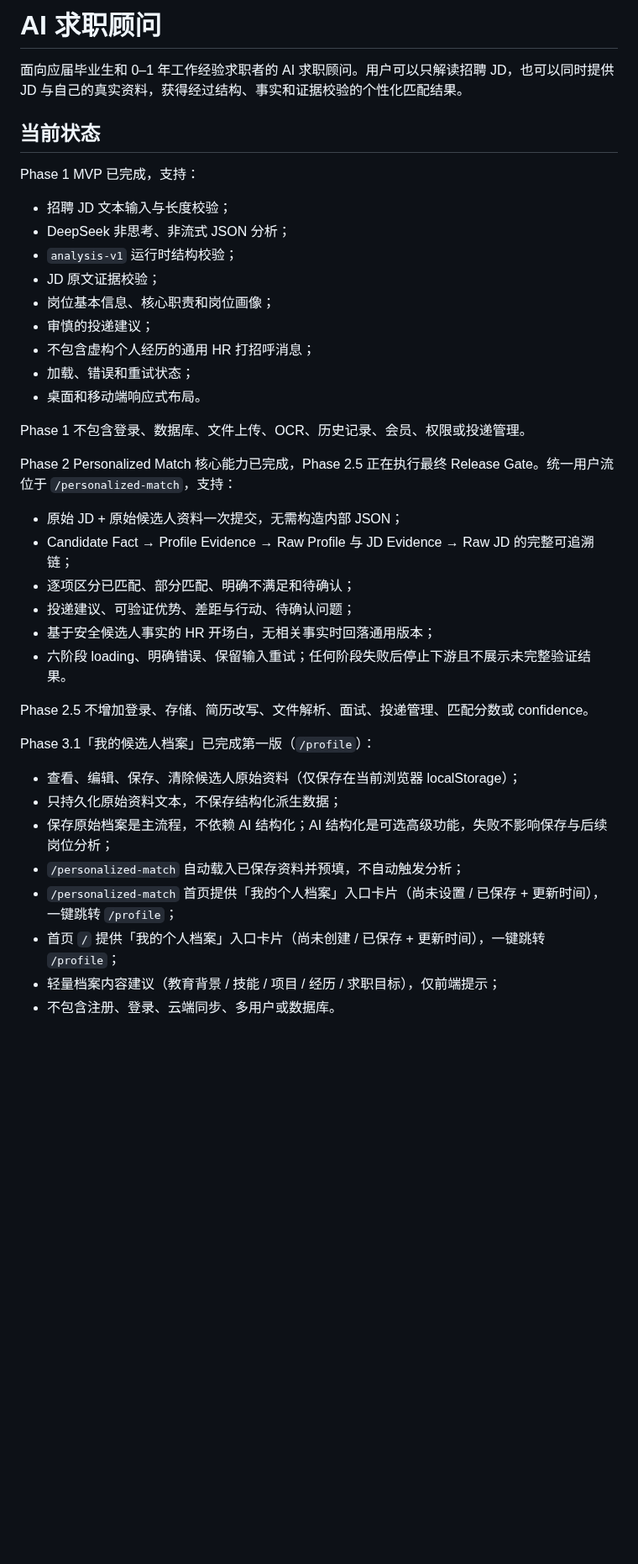
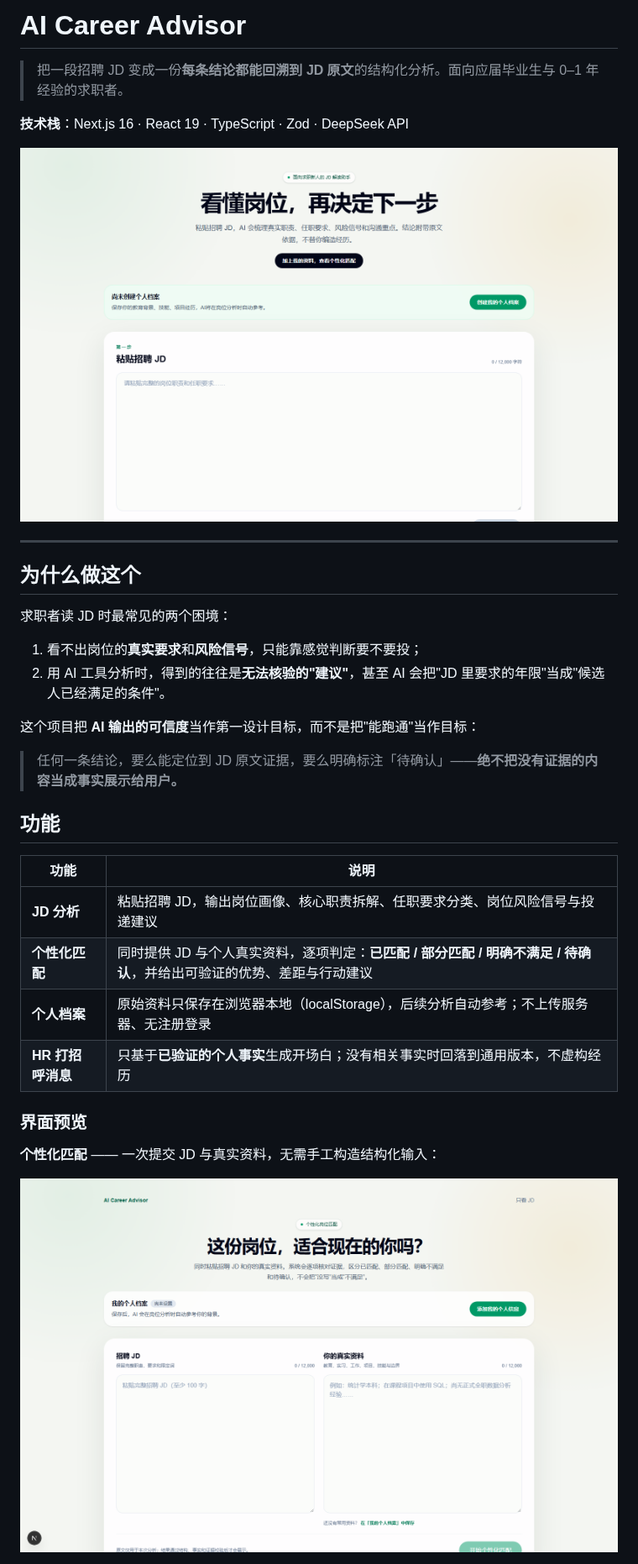
Before and after one commit to snippy0218-pixel/ai-career-advisor, a Markdown page: README.md, the part around one of its changes. Shown at 84% size. Rendered like a GitHub page; pictures changed too: docs/screenshots/01-home.png (added), docs/screenshots/02-personalized-match.png (added); blank space fills up the shorter version.

```diff
--- a/README.md
+++ b/README.md
@@ -1,41 +1,36 @@
-# AI 求职顾问
+# AI Career Advisor
 
-面向应届毕业生和 0–1 年工作经验求职者的 AI 求职顾问。用户可以只解读招聘 JD，也可以同时提供 JD 与自己的真实资料，获得经过结构、事实和证据校验的个性化匹配结果。
+> 把一段招聘 JD 变成一份**每条结论都能回溯到 JD 原文**的结构化分析。面向应届毕业生与 0–1 年经验的求职者。
 
-## 当前状态
+**技术栈**：Next.js 16 · React 19 · TypeScript · Zod · DeepSeek API
 
-Phase 1 MVP 已完成，支持：
+![首页](docs/screenshots/01-home.png)
 
-- 招聘 JD 文本输入与长度校验；
-- DeepSeek 非思考、非流式 JSON 分析；
-- `analysis-v1` 运行时结构校验；
-- JD 原文证据校验；
-- 岗位基本信息、核心职责和岗位画像；
-- 审慎的投递建议；
-- 不包含虚构个人经历的通用 HR 打招呼消息；
-- 加载、错误和重试状态；
-- 桌面和移动端响应式布局。
+---
 
-Phase 1 不包含登录、数据库、文件上传、OCR、历史记录、会员、权限或投递管理。
+## 为什么做这个
 
-Phase 2 Personalized Match 核心能力已完成，Phase 2.5 正在执行最终 Release Gate。统一用户流位于 `/personalized-match`，支持：
+求职者读 JD 时最常见的两个困境：
 
-- 原始 JD + 原始候选人资料一次提交，无需构造内部 JSON；
-- Candidate Fact → Profile Evidence → Raw Profile 与 JD Evidence → Raw JD 的完整可追溯链；
-- 逐项区分已匹配、部分匹配、明确不满足和待确认；
-- 投递建议、可验证优势、差距与行动、待确认问题；
-- 基于安全候选人事实的 HR 开场白，无相关事实时回落通用版本；
-- 六阶段 loading、明确错误、保留输入重试；任何阶段失败后停止下游且不展示未完整验证结果。
+1. 看不出岗位的**真实要求**和**风险信号**，只能靠感觉判断要不要投；
+2. 用 AI 工具分析时，得到的往往是**无法核验的"建议"**，甚至 AI 会把"JD 里要求的年限"当成"候选人已经满足的条件"。
 
-Phase 2.5 不增加登录、存储、简历改写、文件解析、面试、投递管理、匹配分数或 confidence。
+这个项目把 **AI 输出的可信度**当作第一设计目标，而不是把"能跑通"当作目标：
 
-Phase 3.1「我的候选人档案」已完成第一版（`/profile`）：
+> 任何一条结论，要么能定位到 JD 原文证据，要么明确标注「待确认」——**绝不把没有证据的内容当成事实展示给用户。**
 
-- 查看、编辑、保存、清除候选人原始资料（仅保存在当前浏览器 localStorage）；
-- 只持久化原始资料文本，不保存结构化派生数据；
-- 保存原始档案是主流程，不依赖 AI 结构化；AI 结构化是可选高级功能，失败不影响保存与后续岗位分析；
-- `/personalized-match` 自动载入已保存资料并预填，不自动触发分析；
-- `/personalized-match` 首页提供「我的个人档案」入口卡片（尚未设置 / 已保存 + 更新时间），一键跳转 `/profile`；
-- 首页 `/` 提供「我的个人档案」入口卡片（尚未创建 / 已保存 + 更新时间），一键跳转 `/profile`；
-- 轻量档案内容建议（教育背景 / 技能 / 项目 / 经历 / 求职目标），仅前端提示；
-- 不包含注册、登录、云端同步、多用户或数据库。
+## 功能
+
+| 功能 | 说明 |
+|---|---|
+| **JD 分析** | 粘贴招聘 JD，输出岗位画像、核心职责拆解、任职要求分类、岗位风险信号与投递建议 |
+| **个性化匹配** | 同时提供 JD 与个人真实资料，逐项判定：**已匹配 / 部分匹配 / 明确不满足 / 待确认**，并给出可验证的优势、差距与行动建议 |
+| **个人档案** | 原始资料只保存在浏览器本地（localStorage），后续分析自动参考；不上传服务器、无注册登录 |
+| **HR 打招呼消息** | 只基于**已验证的个人事实**生成开场白；没有相关事实时回落到通用版本，不虚构经历 |
+
+### 界面预览
+
+**个性化匹配** —— 一次提交 JD 与真实资料，无需手工构造结构化输入：
+
+![个性化匹配](docs/screenshots/02-personalized-match.png)
+
```
Also changed, not shown: other parts of README.md (+95 -81 lines), docs/PHASE-3-1-CHECKLIST.md (+8 -8 lines), docs/PLANS.md (+1 -1 lines), docs/screenshots/03-profile.png (added), 2 other files.
